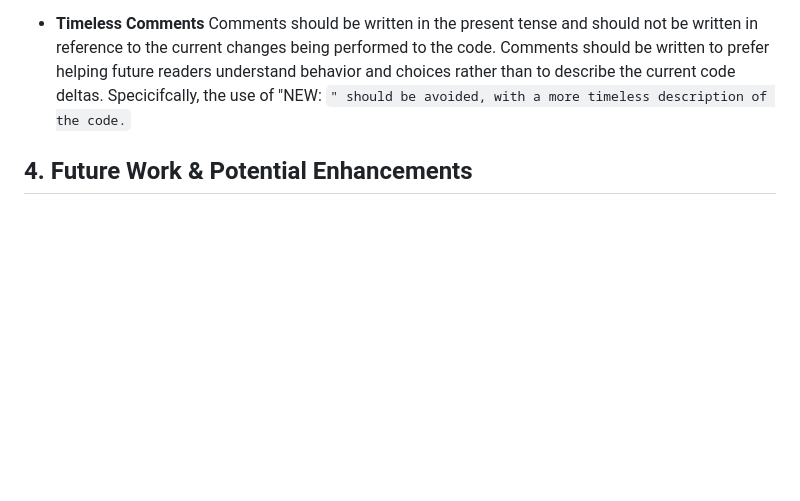
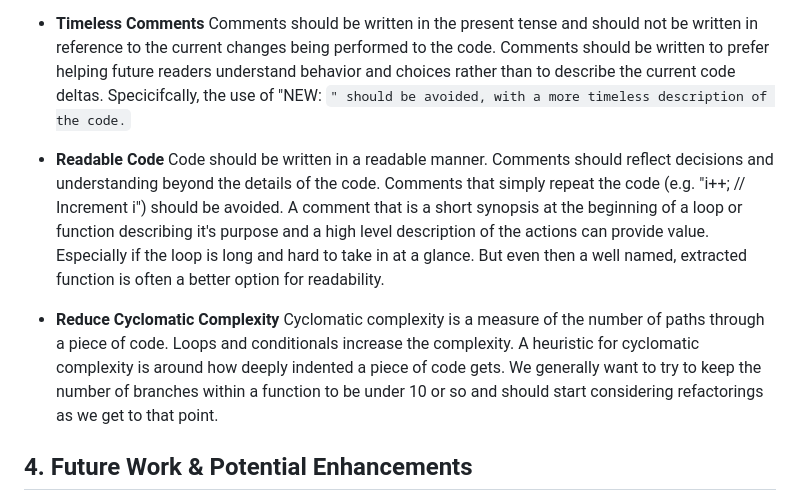
Before and after one commit to monkeynova/www-static, a Markdown page: monkeynova/robo_factory/DESIGN.md, the part around the change. GitHub-like rendering; blank space fills up the shorter version.

Commit message:
#rf DESIGN: "Readable code" and "Cuclomatic Complexity"

```diff
--- a/monkeynova/robo_factory/DESIGN.md
+++ b/monkeynova/robo_factory/DESIGN.md
@@ -108,6 +108,10 @@ To maintain a clean, predictable, and maintainable codebase, the following princ
 
 *  **Timeless Comments** Comments should be written in the present tense and should not be written in reference to the current changes being performed to the code. Comments should be written to prefer helping future readers understand behavior and choices rather than to describe the current code deltas. Specicifcally, the use of "NEW: <code change>" should be avoided, with a more timeless description of the code.
 
+*  **Readable Code** Code should be written in a readable manner. Comments should reflect decisions and understanding beyond the details of the code. Comments that simply repeat the code (e.g. "i++; // Increment i") should be avoided. A comment that is a short synopsis at the beginning of a loop or function describing it's purpose and a high level description of the actions can provide value. Especially if the loop is long and hard to take in at a glance. But even then a well named, extracted function is often a better option for readability.
+
+*  **Reduce Cyclomatic Complexity** Cyclomatic complexity is a measure of the number of paths through a piece of code. Loops and conditionals increase the complexity. A heuristic for cyclomatic complexity is around how deeply indented a piece of code gets. We generally want to try to keep the number of branches within a function to be under 10 or so and should start considering refactorings as we get to that point.
+
 ## 4. Future Work & Potential Enhancements
 
 *   **More Card Types:**
```
